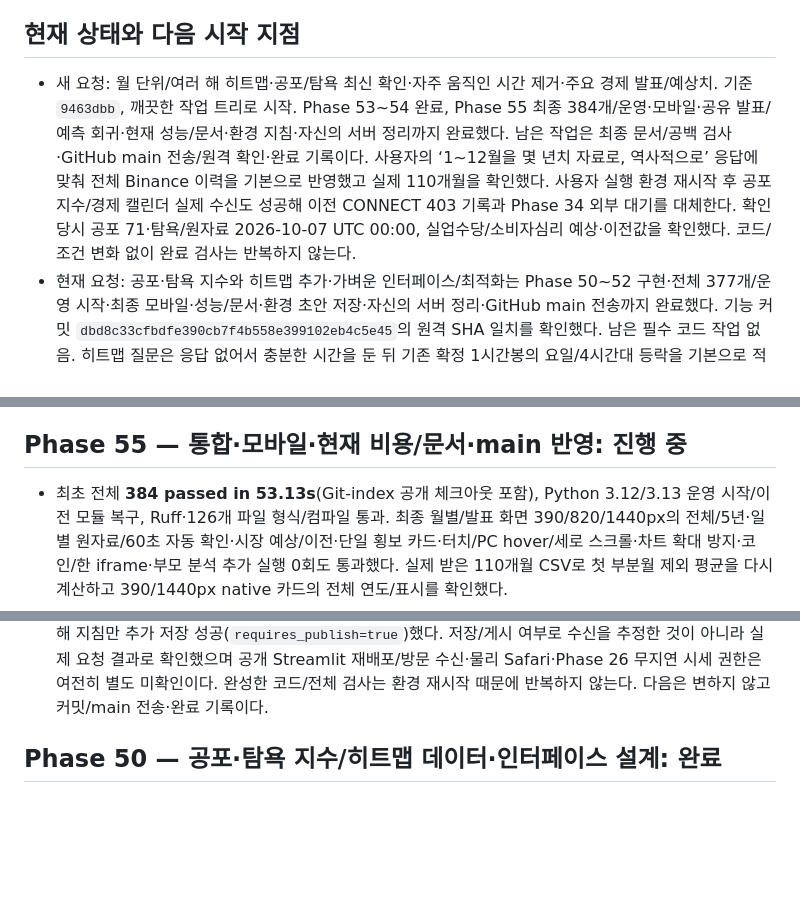
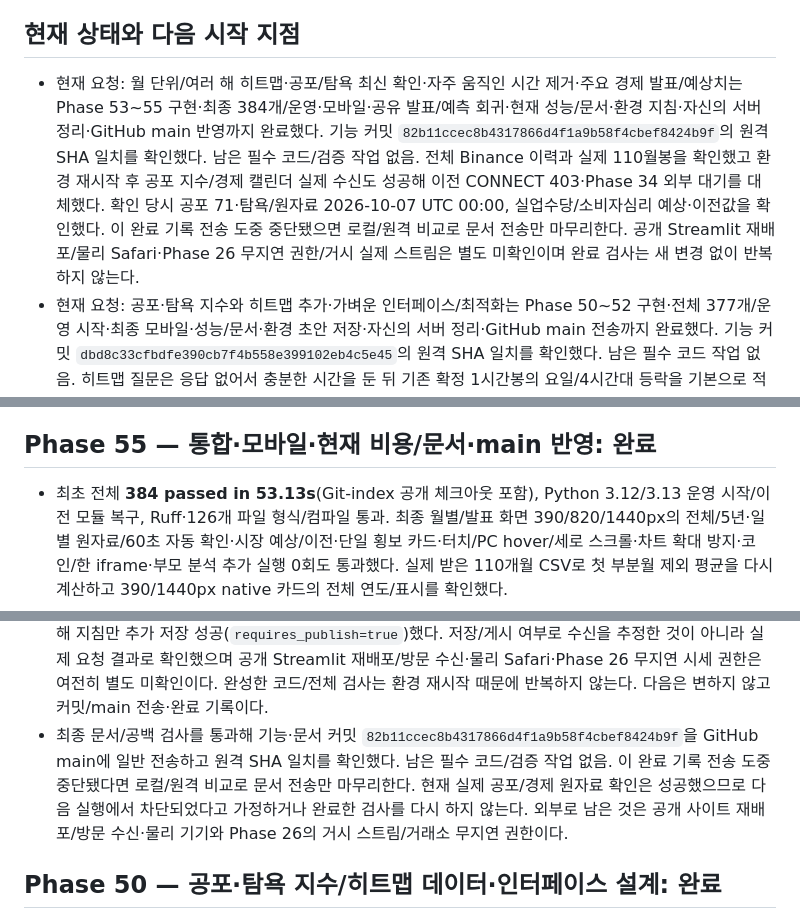
Before and after one commit to dlatnekf26-crypto/btc-trading-analyzer, a Markdown page: PROGRESS.md, 3 parts joined by grey strips. Drawn GitHub-style; blank space fills up the shorter version.

Commit message:
Record completed monthly history and live source checks

```diff
--- a/PROGRESS.md
+++ b/PROGRESS.md
@@ -4,7 +4,7 @@
 
 ## 현재 상태와 다음 시작 지점
 
-- 새 요청: 월 단위/여러 해 히트맵·공포/탐욕 최신 확인·자주 움직인 시간 제거·주요 경제 발표/예상치. 기준 `9463dbb`, 깨끗한 작업 트리로 시작. Phase 53~54 완료, Phase 55 최종 384개/운영·모바일·공유 발표/예측 회귀·현재 성능/문서·환경 지침·자신의 서버 정리까지 완료했다. 남은 작업은 최종 문서/공백 검사·GitHub main 전송/원격 확인·완료 기록이다. 사용자의 ‘1~12월을 몇 년치 자료로, 역사적으로’ 응답에 맞춰 전체 Binance 이력을 기본으로 반영했고 실제 110개월을 확인했다. 사용자 실행 환경 재시작 후 공포 지수/경제 캘린더 실제 수신도 성공해 이전 CONNECT 403 기록과 Phase 34 외부 대기를 대체한다. 확인 당시 공포 71·탐욕/원자료 2026-10-07 UTC 00:00, 실업수당/소비자심리 예상·이전값을 확인했다. 코드/조건 변화 없이 완료 검사는 반복하지 않는다.
+- 현재 요청: 월 단위/여러 해 히트맵·공포/탐욕 최신 확인·자주 움직인 시간 제거·주요 경제 발표/예상치는 Phase 53~55 구현·최종 384개/운영·모바일·공유 발표/예측 회귀·현재 성능/문서·환경 지침·자신의 서버 정리·GitHub main 반영까지 완료했다. 기능 커밋 `82b11ccec8b4317866d4f1a9b58f4cbef8424b9f`의 원격 SHA 일치를 확인했다. 남은 필수 코드/검증 작업 없음. 전체 Binance 이력과 실제 110월봉을 확인했고 환경 재시작 후 공포 지수/경제 캘린더 실제 수신도 성공해 이전 CONNECT 403·Phase 34 외부 대기를 대체했다. 확인 당시 공포 71·탐욕/원자료 2026-10-07 UTC 00:00, 실업수당/소비자심리 예상·이전값을 확인했다. 이 완료 기록 전송 도중 중단됐으면 로컬/원격 비교로 문서 전송만 마무리한다. 공개 Streamlit 재배포/물리 Safari·Phase 26 무지연 권한/거시 실제 스트림은 별도 미확인이며 완료 검사는 새 변경 없이 반복하지 않는다.
 - 현재 요청: 공포·탐욕 지수와 히트맵 추가·가벼운 인터페이스/최적화는 Phase 50~52 구현·전체 377개/운영 시작·최종 모바일·성능/문서·환경 초안 저장·자신의 서버 정리·GitHub main 전송까지 완료했다. 기능 커밋 `dbd8c33cfbdfe390cb7f4b558e399102eb4c5e45`의 원격 SHA 일치를 확인했다. 남은 필수 코드 작업 없음. 히트맵 질문은 응답 없어서 충분한 시간을 둔 뒤 기존 확정 1시간봉의 요일/4시간대 등락을 기본으로 적용했다. Alternative.me 실제 연결은 프록시 CONNECT 403이며 새 호스트를 보존한 환경 초안에 추가 저장했다. 설정 검토/저장·게시 후 해당 API 실자료만 재확인하며, 공개 Streamlit 재배포·물리 Safari/외부 Phase 26·34는 별도 미확인이다. 이 완료 기록 전송 도중 중단됐으면 로컬/원격 비교로 문서 전송만 마무리한다. 완료한 검사는 새 코드/실패/조건과 무관하면 반복하지 않는다.
 - 현재 요청: 예상 가격에 기술 지표 후보를 함께 검토/반영하고 가격 산출 이유를 표시하는 Phase 47~49 구현·검증·문서·GitHub main 전송/SHA 확인·자신의 임시 서버 정리까지 완료. 기능 커밋 `37c465110185f82d986719d357c660fd617e40a0`의 원격 SHA 일치를 확인했다. 남은 필수 코드 작업 없음. 현재 실제 Binance 자료의 네 기간은 후보 개선 기준/비교 쌍 부족으로 가격 보정 보류가 정상 동작이며 이유를 표시한다. 새 실행은 완료 검사를 반복하지 않고 새 요청/외부 Phase 26·34 조건 변경 항목만 재개한다. 공개 Streamlit 재배포/물리 Safari는 미확인이며 완료 기록 전송 도중 중단됐다면 로컬/원격 비교로 문서 전송만 마무리한다.
 - 현재 요청: 미래 예측의 우세 방향에 실제 근거 설명 추가는 Phase 44~46 구현·검증·문서·GitHub main 전송/원격 SHA 확인·자신의 임시 서버 정리까지 완료. 기능 커밋 `e821360a3efa27a95f97dd8eca5935f05c874ca6`의 원격 SHA 일치를 확인했다. 남은 필수 코드 작업 없음. 새 실행은 완료 검사를 반복하지 않고 새 요청 또는 외부 Phase 26/34 조건이 변경된 항목만 재개한다. 공개 Streamlit 재배포/실제 방문 화면은 미확인이며 이 완료 기록 전송 도중 중단됐으면 로컬/원격 비교로 문서 전송만 마무리한다.
@@ -34,7 +34,7 @@
 - 최초 실제 Chromium 390/820/1440px 월별 전체/5년·자동 확인·경제 예상/이전값·한 횡보 카드, 터치/PC hover/세로 스크롤·가격 터치/확대 방지·기존 차트/한 iframe/코인/부모 분석 추가 실행 0회 통과. 부분월/모바일 상·하반기 표시와 정상 지수 갱신 검사 추가 후 Phase 55의 최종 결과를 사용한다.
 - Phase 55 진행 중: source 스테이지 후 전체 exec 87252, Python 3.12/3.13 exec 24074/70619, 최종 모바일 exec 44957. 자신의 검사 서버 `/tmp/btc_monthly_launcher.py`/8549 exec 9672, 이벤트 `/tmp/btc-monthly-browser-events.log`. 재개 시 프로세스/완료 로그부터 확인하고 통과한 검사는 반복하지 않는다. 다음 공유 캘린더/예측 브라우저는 같은 계측 로그를 쓰므로 순차 실행한다.
 
-## Phase 55 — 통합·모바일·현재 비용/문서·main 반영: 진행 중
+## Phase 55 — 통합·모바일·현재 비용/문서·main 반영: 완료
 
 - 최초 전체 **384 passed in 53.13s**(Git-index 공개 체크아웃 포함), Python 3.12/3.13 운영 시작/이전 모듈 복구, Ruff·126개 파일 형식/컴파일 통과. 최종 월별/발표 화면 390/820/1440px의 전체/5년·일별 원자료/60초 자동 확인·시장 예상/이전·단일 횡보 카드·터치/PC hover/세로 스크롤·차트 확대 방지·코인/한 iframe·부모 분석 추가 실행 0회도 통과했다. 실제 받은 110개월 CSV로 첫 부분월 제외 평균을 다시 계산하고 390/1440px native 카드의 전체 연도/표시를 확인했다.
 - 공유 캘린더의 기존 예측 브라우저 검사에서 −10% 컨트롤 갱신 중 Plotly DOM 자료를 너무 일찍 읽는 검사 오류가 있었다. 자료 준비를 기다리는 검사 도구로 고쳤고, 다음 실행의 첫 탭 전환은 초기 시장 렌더 중 클릭해서 발표 카드 대기에 실패했다. 실제 진단에서 시장 준비 후 전환하면 발표 카드/예상·이전/기존 예측이 정상임을 확인해 도구가 초기 시장/차트 완료를 먼저 기다리게 했다. 제품의 새 가격/과거 계산 버그로 단정하지 않는다.
@@ -48,6 +48,7 @@
 - **다음: 최종 문서/공백 확인 → 기능·문서 일반 커밋/main 전송 → 원격 SHA 확인 → Phase 55 완료 기록/전송.** 원격 main은 기준 `9463dbb69661b35c7ab5237d4158e7cce8bd3caf`으로 확인했다. 이미 통과한 검증/실자료 수집은 반복하지 않는다.
 - 이후 사용자가 선택한 실행 환경을 `starting`→`ready`로 다시 준비했고 `/workspace`의 AGENTS/PROGRESS·스테이지 파일/HEAD `9463dbb`·Python 3.12.14가 그대로 있음을 확인했다. 의미 있는 실행 환경 조건 변경이므로 이전에 막혔던 **두 실제 피드만** 다시 조회했고 정상 TLS/기존 제한 다운로드/엄격한 파서가 모두 성공했다. 확인 2026-10-07 **19:05:42 UTC**, 공포 **71/Greed·당일 00:00 UTC·30개 이력**; 경제 일정은 과거 FOMC 의사록/예상 미제공 FOMC·미국 실업수당 **200K/197K**·소비자심리 **47.5/47.8**을 받았고 예정 UI에서는 지난 발표를 제외한다. `/tmp/btc-monthly-restarted-{feeds.log,fear.json,calendar.json}`. 실제 값이며 fixture 32/CPI 0.3과 구분한다. Phase 34 원자료 확인을 완료로 갱신하고 이전 차단을 현재 상태로 사용하지 않는다.
 - README/배포/성능·환경 시작 지침을 실제 수신 성공으로 갱신했다. 초안 revision 28의 기존 설정을 보존해 지침만 추가 저장 성공(`requires_publish=true`)했다. 저장/게시 여부로 수신을 추정한 것이 아니라 실제 요청 결과로 확인했으며 공개 Streamlit 재배포/방문 수신·물리 Safari·Phase 26 무지연 시세 권한은 여전히 별도 미확인이다. 완성한 코드/전체 검사는 환경 재시작 때문에 반복하지 않는다. 다음은 변하지 않고 커밋/main 전송·완료 기록이다.
+- 최종 문서/공백 검사를 통과해 기능·문서 커밋 `82b11ccec8b4317866d4f1a9b58f4cbef8424b9f`을 GitHub main에 일반 전송하고 원격 SHA 일치를 확인했다. 남은 필수 코드/검증 작업 없음. 이 완료 기록 전송 도중 중단됐다면 로컬/원격 비교로 문서 전송만 마무리한다. 현재 실제 공포/경제 원자료 확인은 성공했으므로 다음 실행에서 차단되었다고 가정하거나 완료한 검사를 다시 하지 않는다. 외부로 남은 것은 공개 사이트 재배포/방문 수신·물리 기기와 Phase 26의 거시 스트림/거래소 무지연 권한이다.
 
 ## Phase 50 — 공포·탐욕 지수/히트맵 데이터·인터페이스 설계: 완료
 
```
